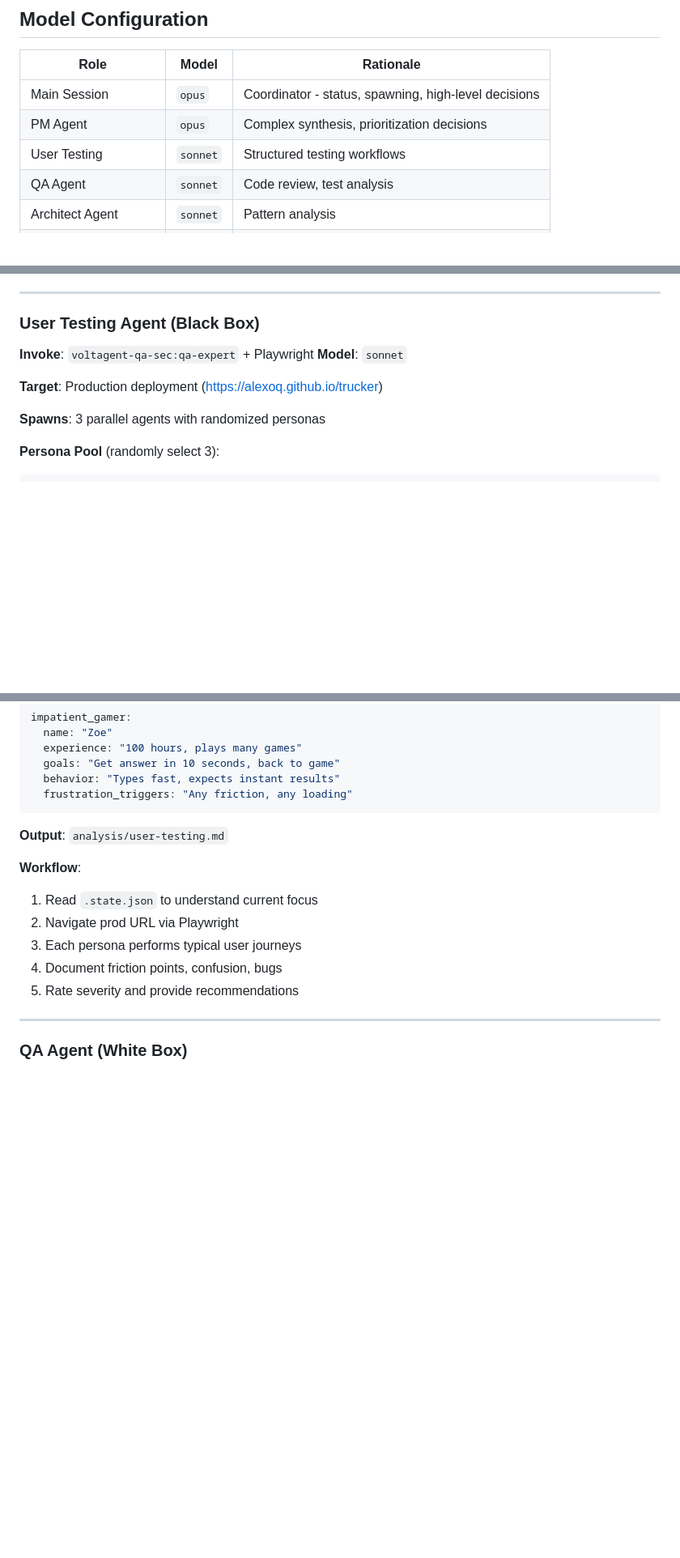
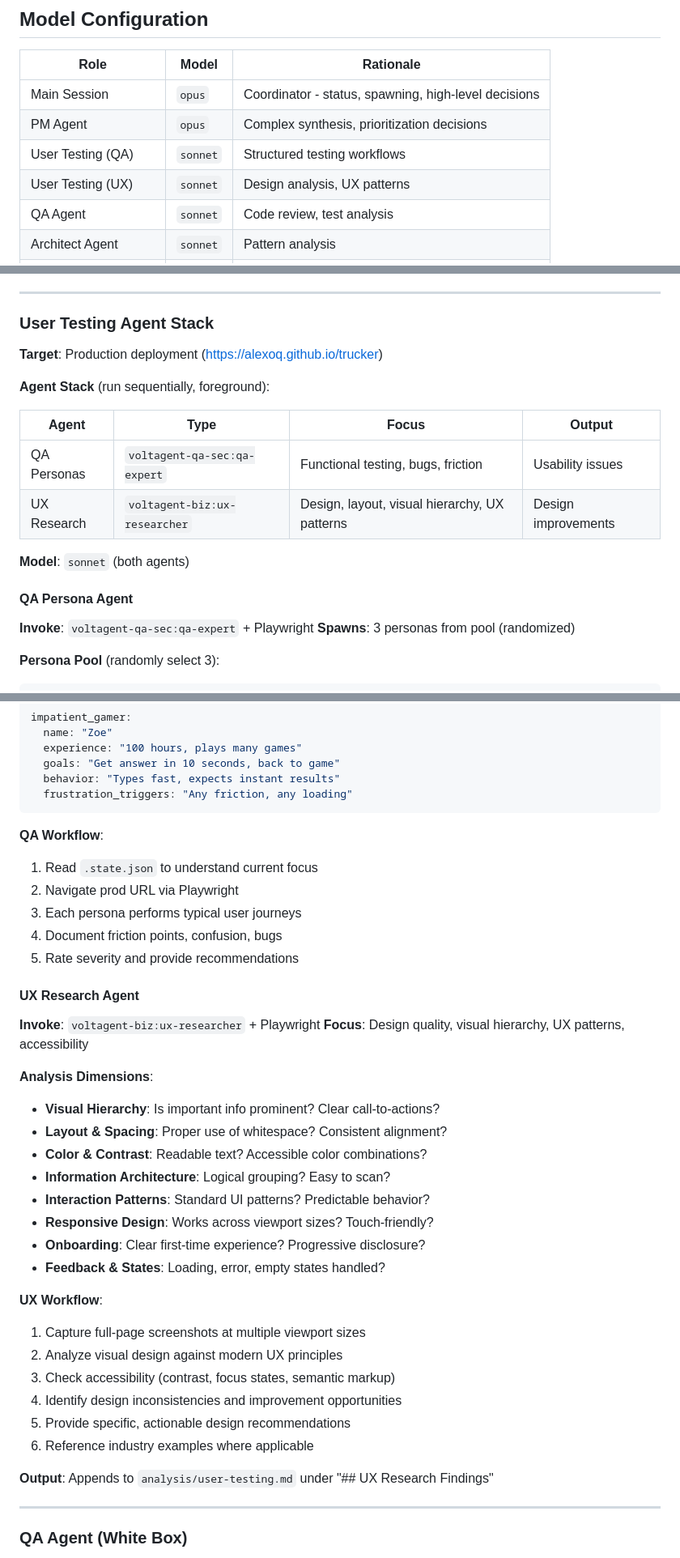
Before and after one commit to AlexOQ/trucker, a Markdown page: docs/AGENT-WORKFLOW.md, 3 parts joined by grey strips. Shown at 81% size. Rendered like a GitHub page; blank space fills up the shorter version.

Commit message:
docs: add UX research agent to user testing stack

````diff
--- a/docs/AGENT-WORKFLOW.md
+++ b/docs/AGENT-WORKFLOW.md
@@ -192,7 +192,8 @@ Task(subagent_type=ralph-specum:plan-synthesizer, model=sonnet, run_in_backgroun
 |------|-------|-----------|
 | Main Session | `opus` | Coordinator - status, spawning, high-level decisions |
 | PM Agent | `opus` | Complex synthesis, prioritization decisions |
-| User Testing | `sonnet` | Structured testing workflows |
+| User Testing (QA) | `sonnet` | Structured testing workflows |
+| User Testing (UX) | `sonnet` | Design analysis, UX patterns |
 | QA Agent | `sonnet` | Code review, test analysis |
 | Architect Agent | `sonnet` | Pattern analysis |
 | Documentation Agent | `sonnet` | Content review |
@@ -275,14 +276,23 @@ ON PR MERGE:
 
 ---
 
-### User Testing Agent (Black Box)
-
-**Invoke**: `voltagent-qa-sec:qa-expert` + Playwright
-**Model**: `sonnet`
+### User Testing Agent Stack
 
 **Target**: Production deployment (https://alexoq.github.io/trucker)
 
-**Spawns**: 3 parallel agents with randomized personas
+**Agent Stack** (run sequentially, foreground):
+
+| Agent | Type | Focus | Output |
+|-------|------|-------|--------|
+| QA Personas | `voltagent-qa-sec:qa-expert` | Functional testing, bugs, friction | Usability issues |
+| UX Research | `voltagent-biz:ux-researcher` | Design, layout, visual hierarchy, UX patterns | Design improvements |
+
+**Model**: `sonnet` (both agents)
+
+#### QA Persona Agent
+
+**Invoke**: `voltagent-qa-sec:qa-expert` + Playwright
+**Spawns**: 3 personas from pool (randomized)
 
 **Persona Pool** (randomly select 3):
 ```yaml
@@ -364,14 +374,37 @@ impatient_gamer:
   frustration_triggers: "Any friction, any loading"
 ```
 
-**Output**: `analysis/user-testing.md`
-
-**Workflow**:
+**QA Workflow**:
 1. Read `.state.json` to understand current focus
 2. Navigate prod URL via Playwright
 3. Each persona performs typical user journeys
 4. Document friction points, confusion, bugs
 5. Rate severity and provide recommendations
+
+#### UX Research Agent
+
+**Invoke**: `voltagent-biz:ux-researcher` + Playwright
+**Focus**: Design quality, visual hierarchy, UX patterns, accessibility
+
+**Analysis Dimensions**:
+- **Visual Hierarchy**: Is important info prominent? Clear call-to-actions?
+- **Layout & Spacing**: Proper use of whitespace? Consistent alignment?
+- **Color & Contrast**: Readable text? Accessible color combinations?
+- **Information Architecture**: Logical grouping? Easy to scan?
+- **Interaction Patterns**: Standard UI patterns? Predictable behavior?
+- **Responsive Design**: Works across viewport sizes? Touch-friendly?
+- **Onboarding**: Clear first-time experience? Progressive disclosure?
+- **Feedback & States**: Loading, error, empty states handled?
+
+**UX Workflow**:
+1. Capture full-page screenshots at multiple viewport sizes
+2. Analyze visual design against modern UX principles
+3. Check accessibility (contrast, focus states, semantic markup)
+4. Identify design inconsistencies and improvement opportunities
+5. Provide specific, actionable design recommendations
+6. Reference industry examples where applicable
+
+**Output**: Appends to `analysis/user-testing.md` under "## UX Research Findings"
 
 ---
 
````
Also changed, not shown: other parts of docs/AGENT-WORKFLOW.md (+3 -2 lines).
